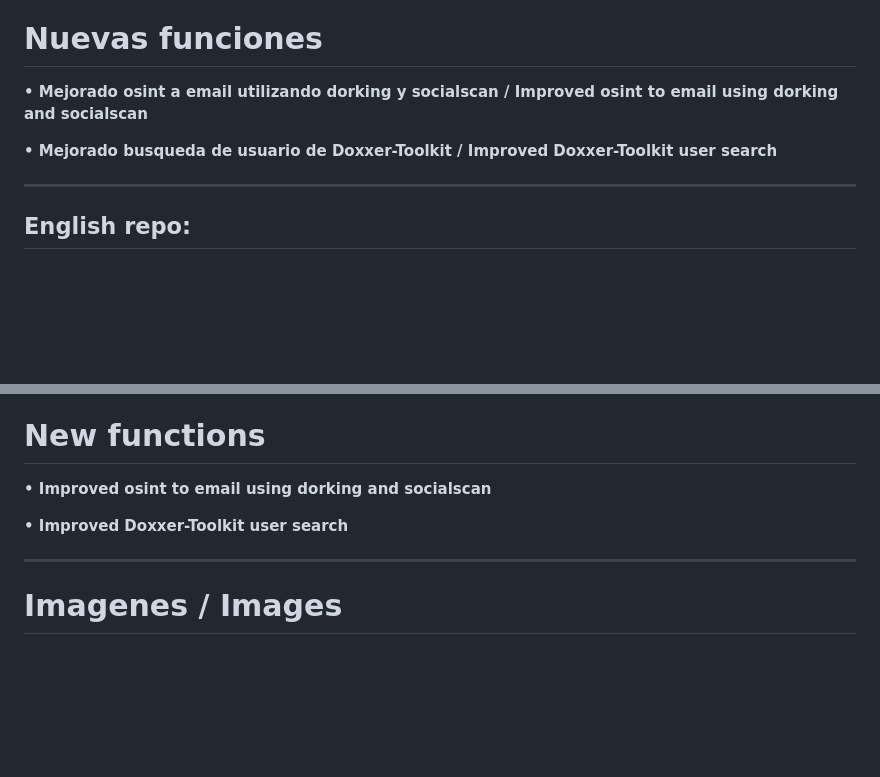
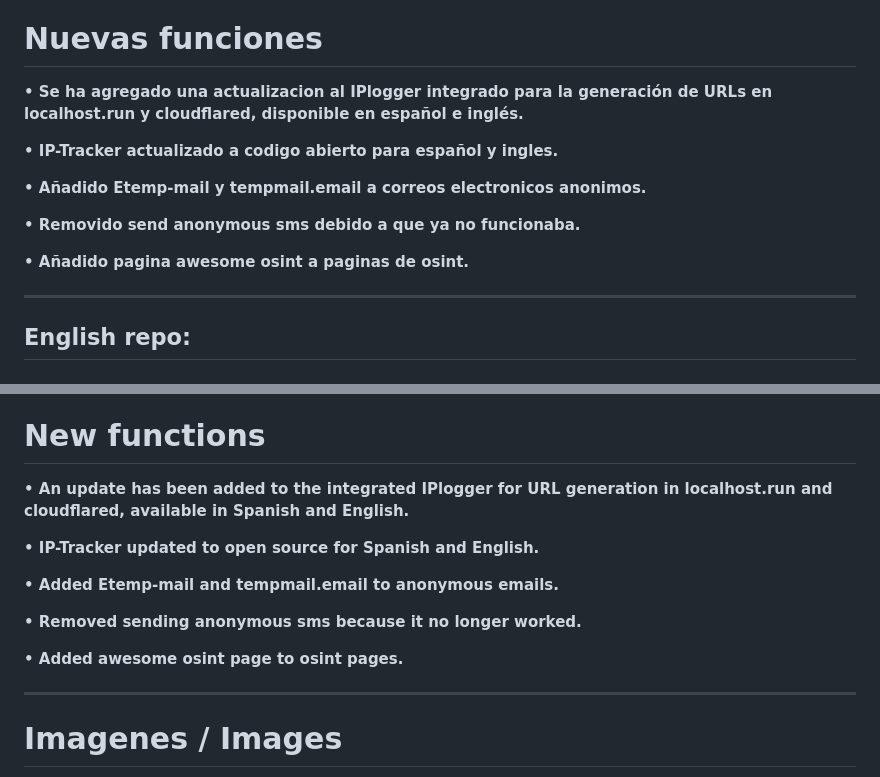
Before and after one commit to Euronymou5/Doxxer-Toolkit, a Markdown page: README.md, 2 parts joined by grey strips. Rendered like a GitHub page; blank space fills up the shorter version.

```diff
--- a/README.md
+++ b/README.md
@@ -61,9 +61,15 @@ python3 dox_en.py
 
 # Nuevas funciones
 
-**• Mejorado osint a email utilizando dorking y socialscan / Improved osint to email using dorking and socialscan**
+**• Se ha agregado una actualizacion al IPlogger integrado para la generación de URLs en localhost.run y cloudflared, disponible en español e inglés.**
 
-**• Mejorado busqueda de usuario de Doxxer-Toolkit / Improved Doxxer-Toolkit user search**
+**• IP-Tracker actualizado a codigo abierto para español y ingles.**
+
+**• Añadido Etemp-mail y tempmail.email a correos electronicos anonimos.**
+
+**• Removido send anonymous sms debido a que ya no funcionaba.**
+
+**• Añadido pagina awesome osint a paginas de osint.**
 
 -----------------------
 
@@ -123,9 +129,15 @@ python3 dox_en.py
 
 # New functions
 
-**• Improved osint to email using dorking and socialscan**
+**• An update has been added to the integrated IPlogger for URL generation in localhost.run and cloudflared, available in Spanish and English.**
 
-**• Improved Doxxer-Toolkit user search**
+**• IP-Tracker updated to open source for Spanish and English.**
+
+**• Added Etemp-mail and tempmail.email to anonymous emails.**
+
+**• Removed sending anonymous sms because it no longer worked.**
+
+**• Added awesome osint page to osint pages.**
 
 ----------------------------
 
```
